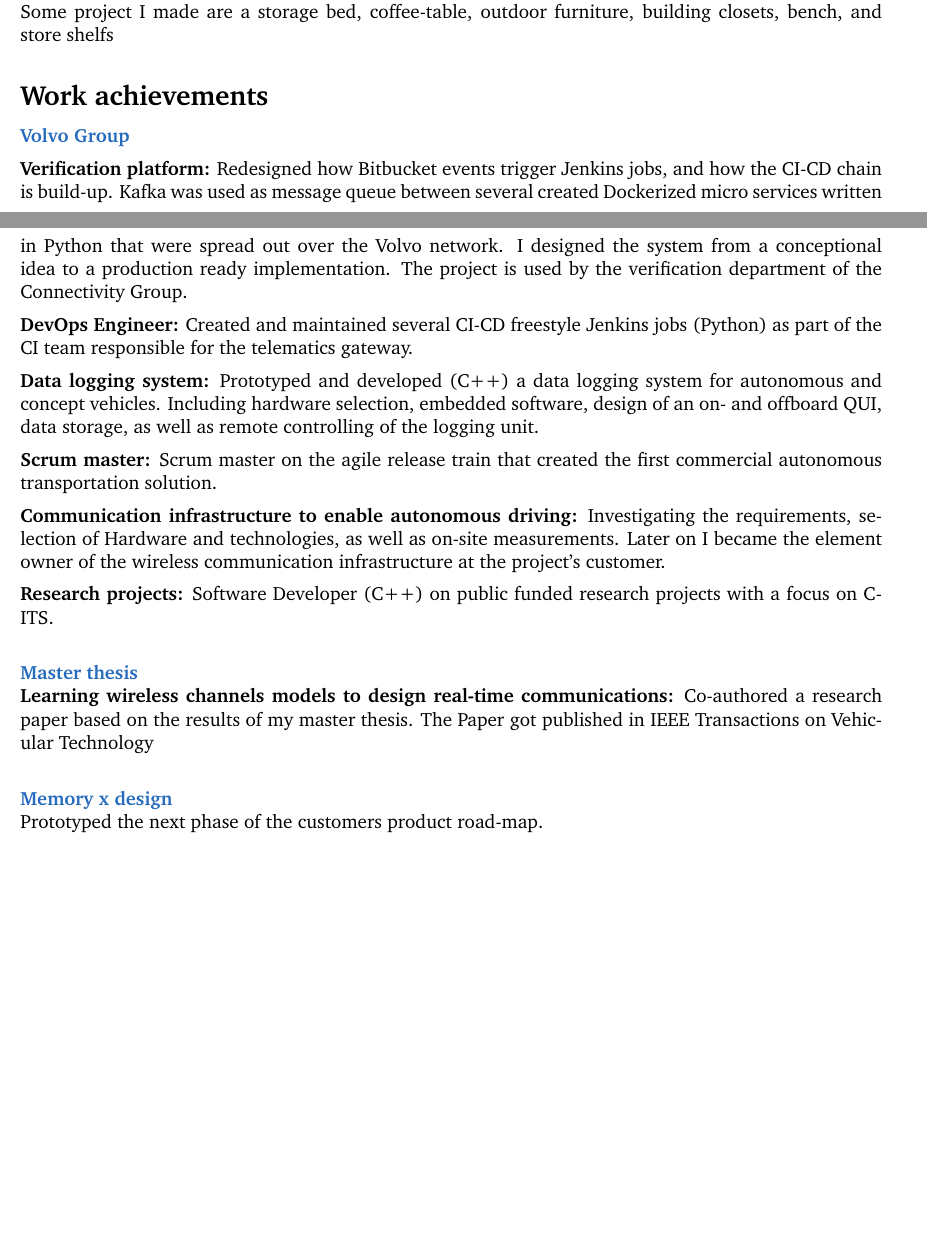
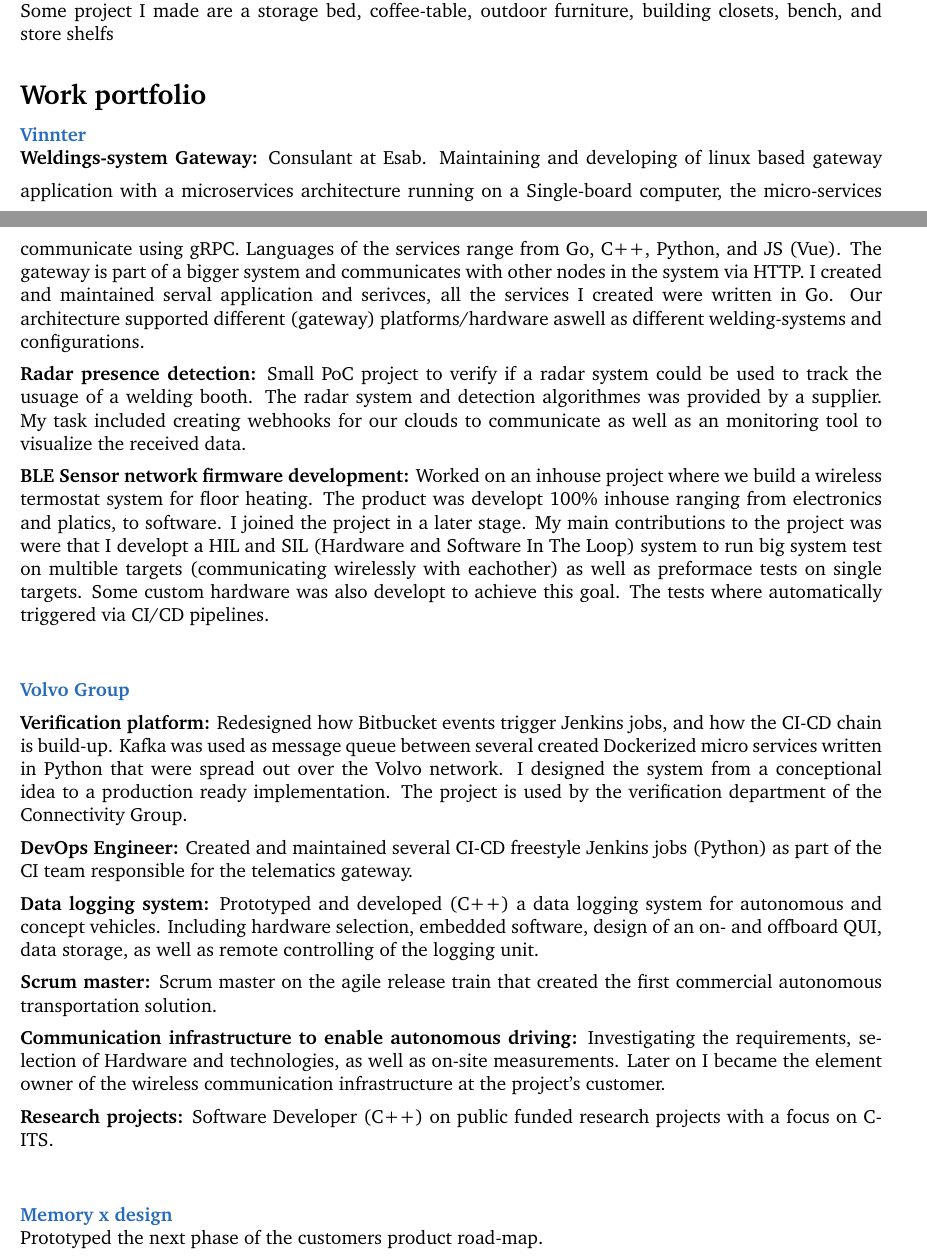
Before and after one commit to DankersW/cv, a LaTeX book (src/portfolio.tex, which reads src/components/profesional_projects.tex): two parts of pages 1 and 2 of 2, joined at a grey line, cut so that both start at the same text, the shorter picture padded with empty space. Compiled offline with pdfLaTeX.

Commit message:
tons of text moved to portfolio

```diff
--- a/src/components/profesional_projects.tex
+++ b/src/components/profesional_projects.tex
@@ -1,4 +1,16 @@
-\CVSection{Work achievements}
+\CVSection{Work portfolio}
+
+\CVItem{Vinnter} \\
+\SmallSep
+\textbf{Weldings-system Gateway:} Consulant at Esab. Maintaining and developing of linux based gateway application with a microservices architecture running on a Single-board computer, the micro-services communicate using gRPC. Languages of the services range from Go, C++, Python, and JS (Vue). The gateway is part of a bigger system and communicates with other nodes in the system via HTTP. I created and maintained serval application and serivces, all the services I created were written in Go. Our architecture supported different (gateway) platforms/hardware aswell as different welding-systems and configurations.
+\SmallSep
+
+\textbf{Radar presence detection:} Small PoC project to verify if a radar system could be used to track the usuage of a welding booth. The radar system and detection algorithmes was provided by a supplier. My task included creating webhooks for our clouds to communicate as well as an monitoring tool to visualize the received data.
+\SmallSep
+
+\textbf{BLE Sensor network firmware development:} Worked on an inhouse project where we build a wireless termostat system for floor heating. The product was developt 100\% inhouse ranging from electronics and platics, to software. I joined the project in a later stage. My main contributions to the project was were that I developt a HIL and SIL (Hardware and Software In The Loop) system to run big system test on multible targets (communicating wirelessly with eachother) as well as preformace tests on single targets. Some custom hardware was also developt to achieve this goal. The tests where automatically triggered via CI/CD pipelines. \\
+\Sep
+
 \CVItem{Volvo Group}
 
 \SmallSep
@@ -18,11 +30,7 @@
 \SmallSep
 
 \textbf{Research projects:} Software Developer (C++) on public funded research projects with a focus on C-ITS. \\
-\SmallSep
-
-\CVItem{Master thesis} \\
-\textbf{Learning wireless channels models to design real-time communications:} Co-authored a research paper based on the results of my master thesis. The Paper got published in IEEE Transactions on Vehicular Technology \\
-\SmallSep
+\Sep
 
 \CVItem{Memory x design} \\
 Prototyped the next phase of the customers product road-map.
```
Also changed, not shown: src/components/hobby_projects.tex (+1 -1 lines), src/components/portfolio_header.tex (+1 -2 lines), src/data/profesional_project.md (+1 -1 lines).
